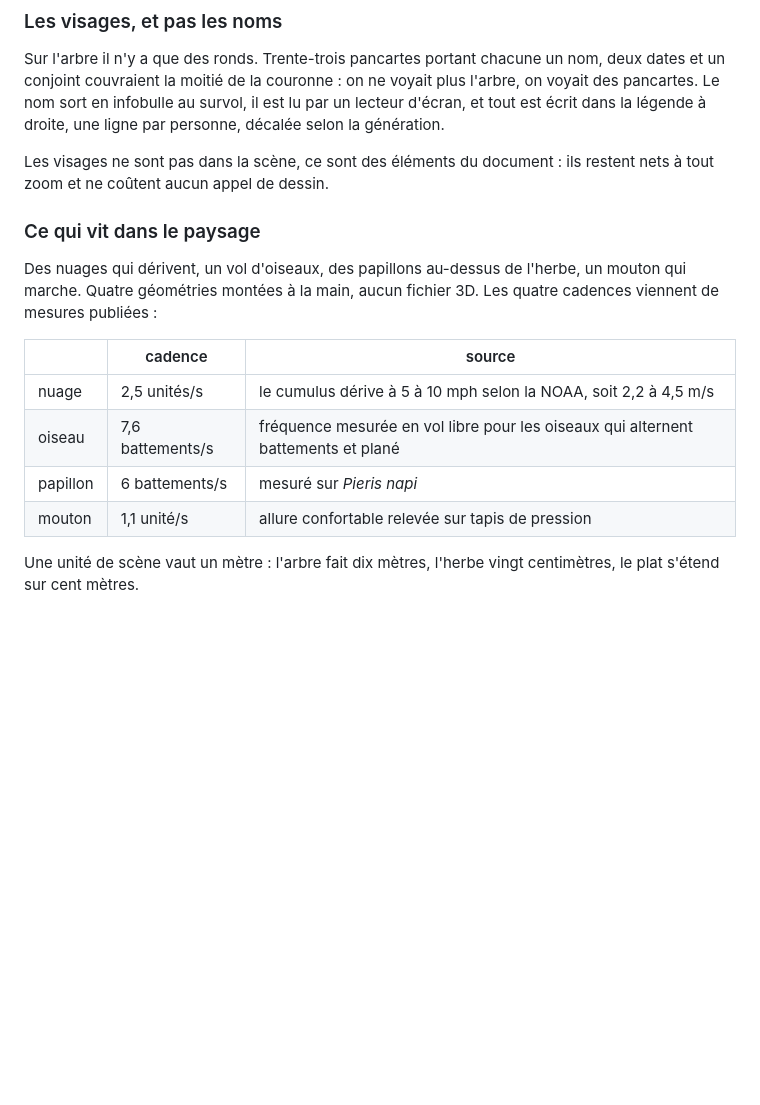
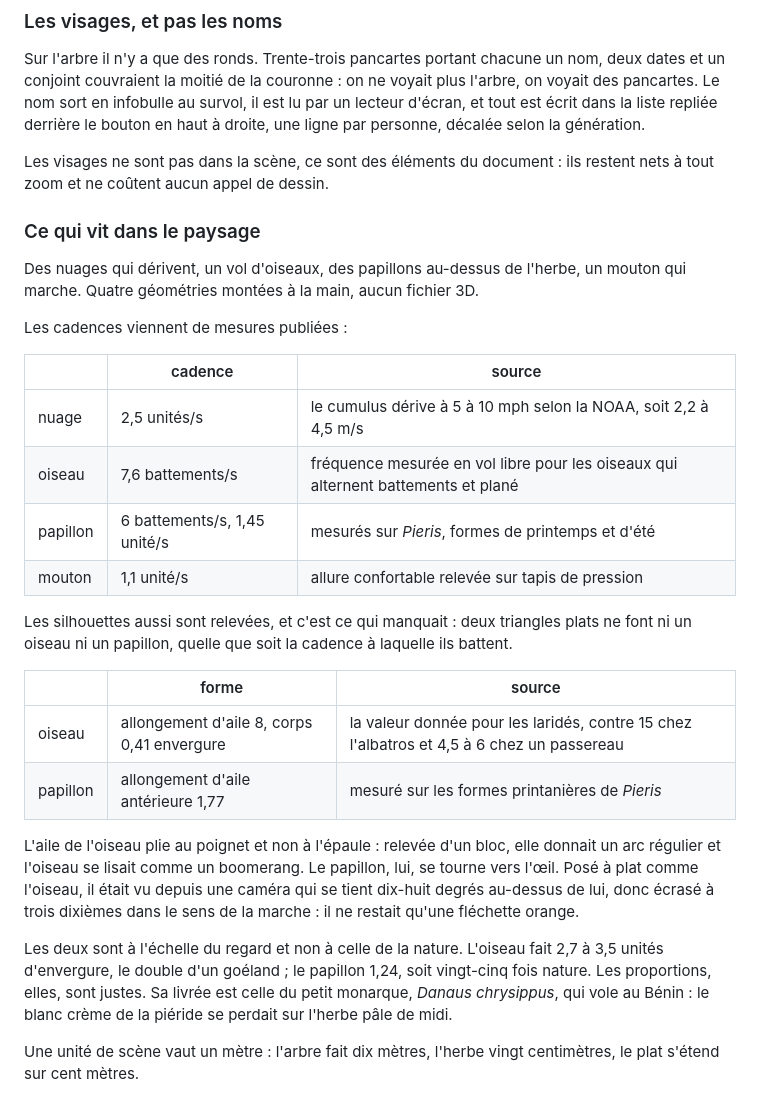
Before and after one commit to Cephas-67/Theophas-aine, a Markdown page: README.md, the part around one of its changes. Drawn GitHub-style; blank space fills up the shorter version.

```diff
--- a/README.md
+++ b/README.md
@@ -96,8 +98,9 @@ une recette qui se calcule au chargement.
 Sur l'arbre il n'y a que des ronds. Trente-trois pancartes portant chacune un
 nom, deux dates et un conjoint couvraient la moitié de la couronne : on ne
 voyait plus l'arbre, on voyait des pancartes. Le nom sort en infobulle au
-survol, il est lu par un lecteur d'écran, et tout est écrit dans la légende à
-droite, une ligne par personne, décalée selon la génération.
+survol, il est lu par un lecteur d'écran, et tout est écrit dans la liste
+repliée derrière le bouton en haut à droite, une ligne par personne, décalée
+selon la génération.
 
 Les visages ne sont pas dans la scène, ce sont des éléments du document : ils
 restent nets à tout zoom et ne coûtent aucun appel de dessin.
@@ -106,14 +109,36 @@ restent nets à tout zoom et ne coûtent aucun appel de dessin.
 
 Des nuages qui dérivent, un vol d'oiseaux, des papillons au-dessus de l'herbe,
 un mouton qui marche. Quatre géométries montées à la main, aucun fichier 3D.
-Les quatre cadences viennent de mesures publiées :
+
+Les cadences viennent de mesures publiées :
 
 | | cadence | source |
 |---|---|---|
 | nuage | 2,5 unités/s | le cumulus dérive à 5 à 10 mph selon la NOAA, soit 2,2 à 4,5 m/s |
 | oiseau | 7,6 battements/s | fréquence mesurée en vol libre pour les oiseaux qui alternent battements et plané |
-| papillon | 6 battements/s | mesuré sur *Pieris napi* |
+| papillon | 6 battements/s, 1,45 unité/s | mesurés sur *Pieris*, formes de printemps et d'été |
 | mouton | 1,1 unité/s | allure confortable relevée sur tapis de pression |
+
+Les silhouettes aussi sont relevées, et c'est ce qui manquait : deux triangles
+plats ne font ni un oiseau ni un papillon, quelle que soit la cadence à
+laquelle ils battent.
+
+| | forme | source |
+|---|---|---|
+| oiseau | allongement d'aile 8, corps 0,41 envergure | la valeur donnée pour les laridés, contre 15 chez l'albatros et 4,5 à 6 chez un passereau |
+| papillon | allongement d'aile antérieure 1,77 | mesuré sur les formes printanières de *Pieris* |
+
+L'aile de l'oiseau plie au poignet et non à l'épaule : relevée d'un bloc, elle
+donnait un arc régulier et l'oiseau se lisait comme un boomerang. Le papillon,
+lui, se tourne vers l'œil. Posé à plat comme l'oiseau, il était vu depuis une
+caméra qui se tient dix-huit degrés au-dessus de lui, donc écrasé à trois
+dixièmes dans le sens de la marche : il ne restait qu'une fléchette orange.
+
+Les deux sont à l'échelle du regard et non à celle de la nature. L'oiseau fait
+2,7 à 3,5 unités d'envergure, le double d'un goéland ; le papillon 1,24, soit
+vingt-cinq fois nature. Les proportions, elles, sont justes. Sa livrée est
+celle du petit monarque, *Danaus chrysippus*, qui vole au Bénin : le blanc
+crème de la piéride se perdait sur l'herbe pâle de midi.
 
 Une unité de scène vaut un mètre : l'arbre fait dix mètres, l'herbe vingt
 centimètres, le plat s'étend sur cent mètres.
```
Also changed, not shown: other parts of README.md (+15 -8 lines), vues/jour.jpg, vues/telephone.jpg, 8 other files.
